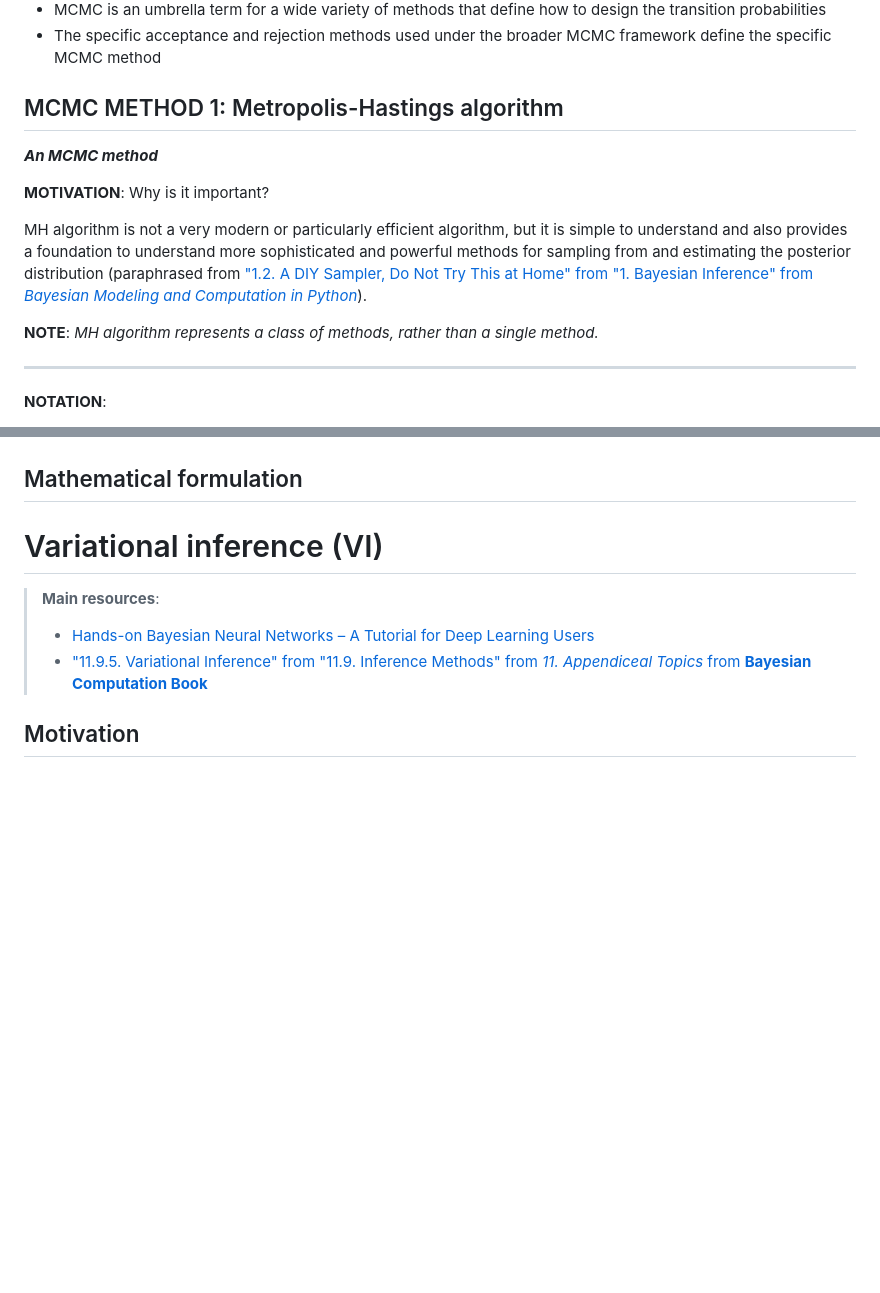
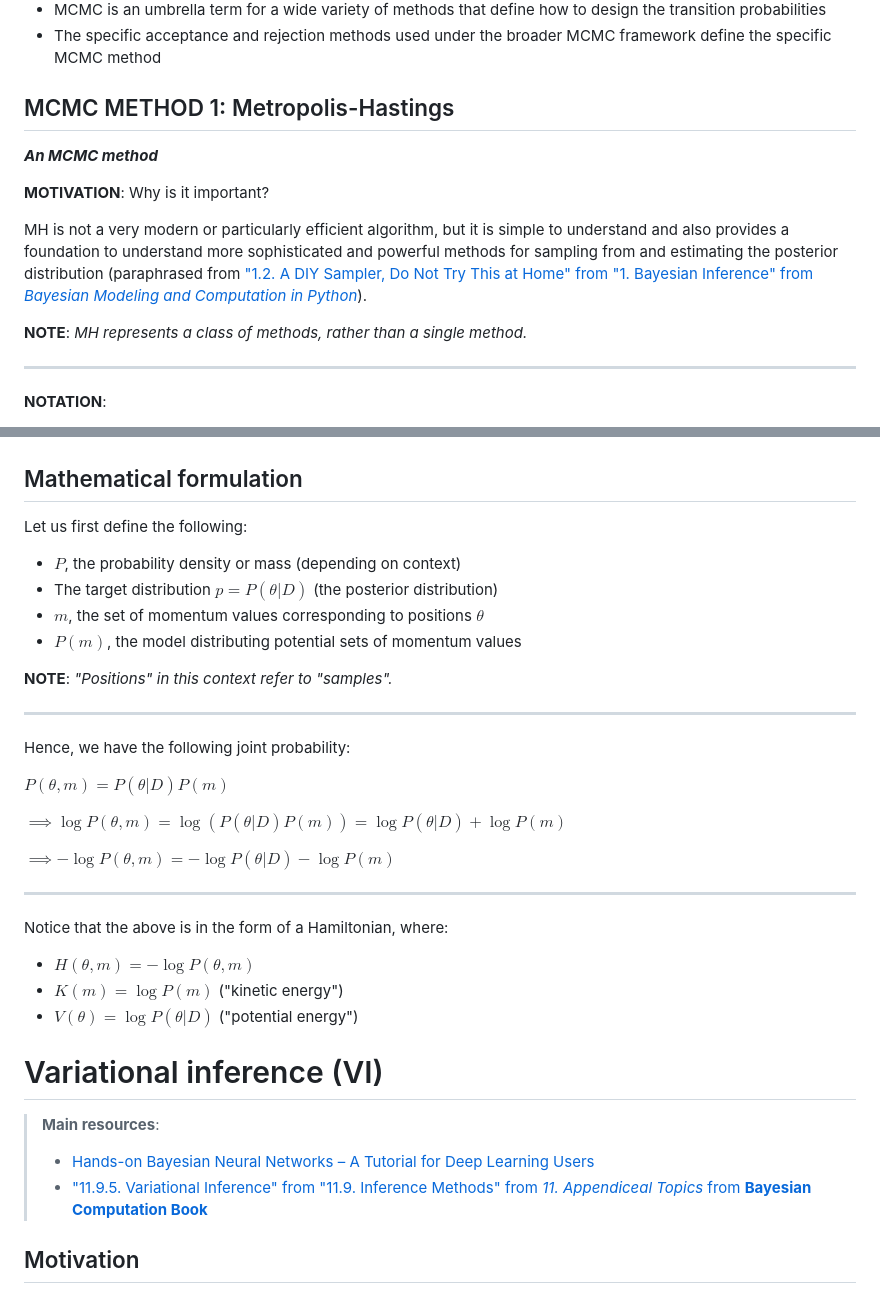
Before and after one commit to pranigopu/mastersProject, a Markdown page: conceptual-notes/bayesian-inference/sampling-methods.md, 2 parts joined by grey strips. Rendered like a GitHub page; blank space fills up the shorter version.

```diff
--- a/conceptual-notes/bayesian-inference/sampling-methods.md
+++ b/conceptual-notes/bayesian-inference/sampling-methods.md
@@ -102,14 +105,14 @@ The main disadvantage of MCMC is also its main advantage: in MCMC samples are no
 - MCMC is an umbrella term for a wide variety of methods that define how to design the transition probabilities
 - The specific acceptance and rejection methods used under the broader MCMC framework define the specific MCMC method
 
-## MCMC METHOD 1: Metropolis-Hastings algorithm
+## MCMC METHOD 1: Metropolis-Hastings
 **_An MCMC method_**
 
 **MOTIVATION**: Why is it important?
 
-MH algorithm is not a very modern or particularly efficient algorithm, but it is simple to understand and also provides a foundation to understand more sophisticated and powerful methods for sampling from and estimating the posterior distribution (paraphrased from ["1.2. A DIY Sampler, Do Not Try This at Home" from "1. Bayesian Inference" from _Bayesian Modeling and Computation in Python_](https://bayesiancomputationbook.com/markdown/chp_01.html)).
+MH is not a very modern or particularly efficient algorithm, but it is simple to understand and also provides a foundation to understand more sophisticated and powerful methods for sampling from and estimating the posterior distribution (paraphrased from ["1.2. A DIY Sampler, Do Not Try This at Home" from "1. Bayesian Inference" from _Bayesian Modeling and Computation in Python_](https://bayesiancomputationbook.com/markdown/chp_01.html)).
 
-**NOTE**: _MH algorithm represents a class of methods, rather than a single method._
+**NOTE**: _MH represents a class of methods, rather than a single method._
 
 ---
 
@@ -225,5 +284,31 @@ The analogy commonly used to describe HMC is based on classical mechanics. Let u
 
 ## Mathematical formulation
+Let us first define the following:
+
+- $P$, the probability density or mass (depending on context)
+- The target distribution $p = P(\theta|D)$ (the posterior distribution)
+- $m$, the set of momentum values corresponding to positions $\theta$
+- $P(m)$, the model distributing potential sets of momentum values
+
+**NOTE**: _"Positions" in this context refer to "samples"._
+
+---
+
+Hence, we have the following joint probability:
+
+$P(\theta, m) = P(\theta|D) P(m)$
+
+$\implies \log P(\theta, m) = \log (P(\theta|D) P(m)) = \log P(\theta|D) + \log P(m)$
+
+$\implies - \log P(\theta, m) = - \log P(\theta|D) - \log P(m)$
+
+---
+
+Notice that the above is in the form of a Hamiltonian, where:
+
+- $H(\theta, m) = - \log P(\theta, m)$
+- $K(m) = \log P(m)$ ("kinetic energy")
+- $V(\theta) = \log P(\theta|D)$ ("potential energy")
 
 # Variational inference (VI)
 > **Main resources**:
```
Also changed, not shown: other parts of conceptual-notes/bayesian-inference/sampling-methods.md (+71 -12 lines).
